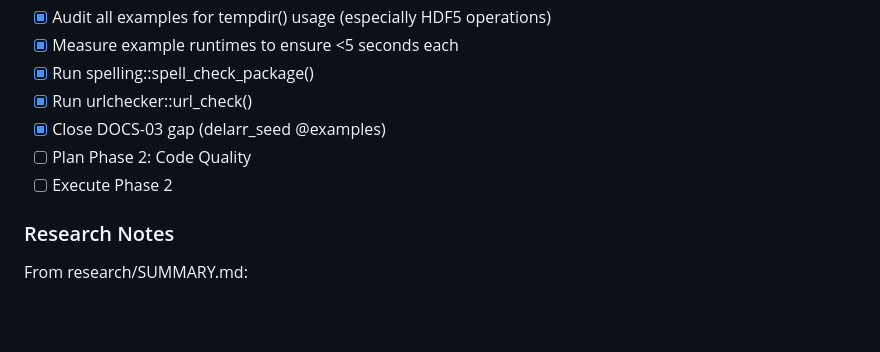
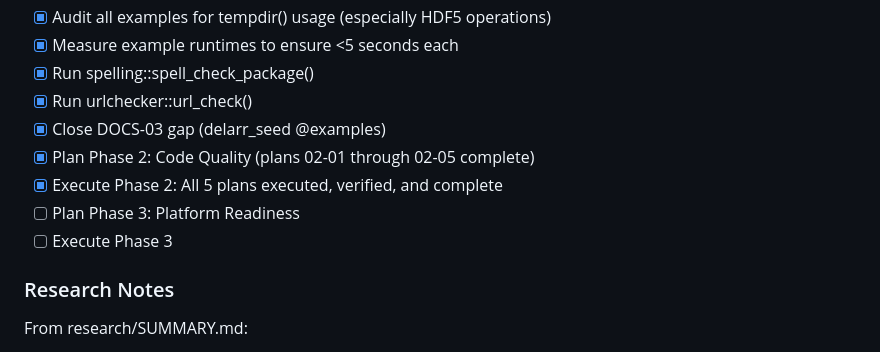
Before and after one commit to bbuchsbaum/delarr, a Markdown page: .planning/STATE.md, the part around one of its changes. Rendered like a GitHub page; blank space fills up the shorter version.

```diff
--- a/.planning/STATE.md
+++ b/.planning/STATE.md
@@ -88,8 +94,10 @@ From codebase mapping and requirements:
 - [x] Run spelling::spell_check_package()
 - [x] Run urlchecker::url_check()
 - [x] Close DOCS-03 gap (delarr_seed @examples)
-- [ ] Plan Phase 2: Code Quality
-- [ ] Execute Phase 2
+- [x] Plan Phase 2: Code Quality (plans 02-01 through 02-05 complete)
+- [x] Execute Phase 2: All 5 plans executed, verified, and complete
+- [ ] Plan Phase 3: Platform Readiness
+- [ ] Execute Phase 3
 
 ### Research Notes
 
```
Also changed, not shown: other parts of .planning/STATE.md (+33 -26 lines), 1 other file.
